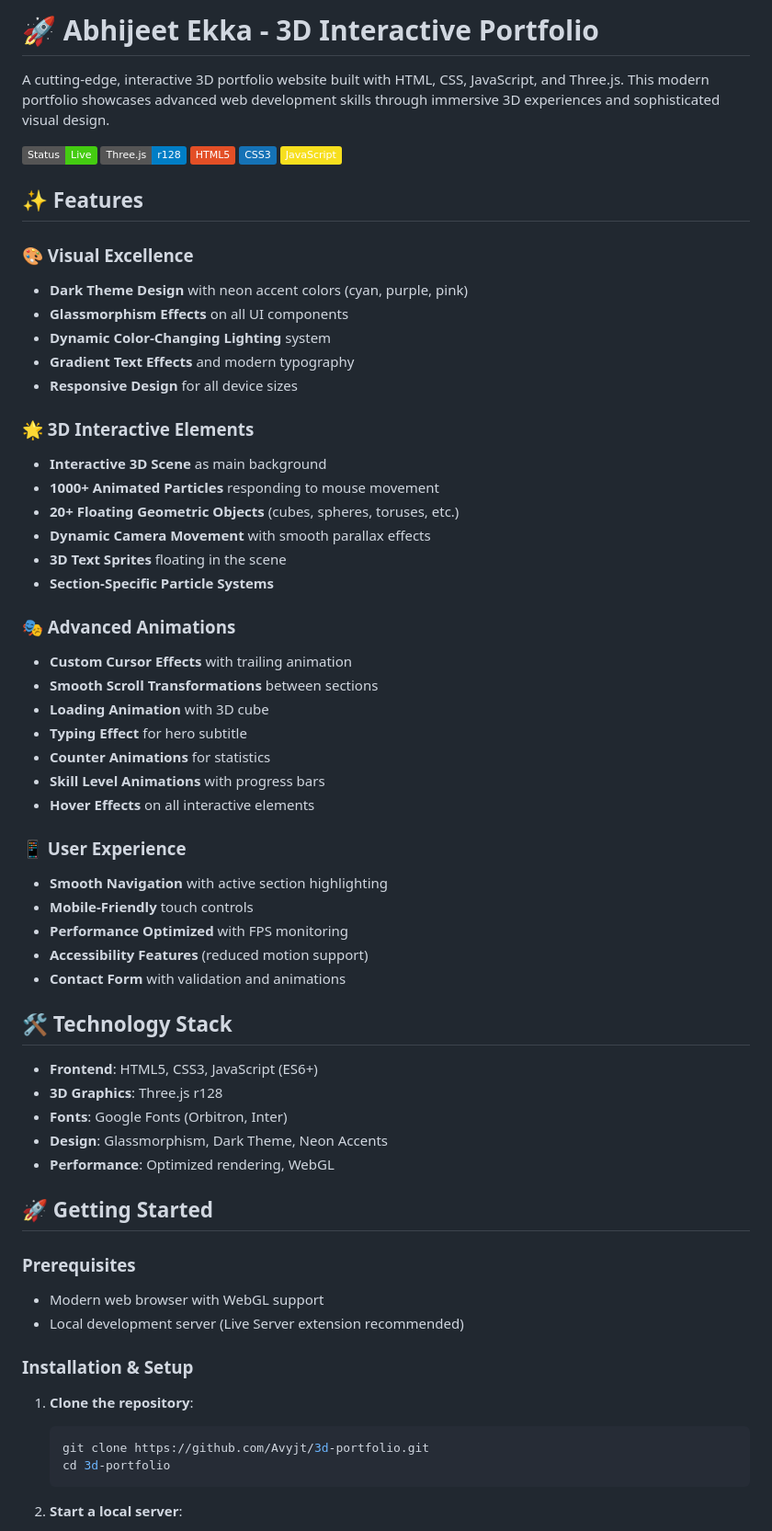
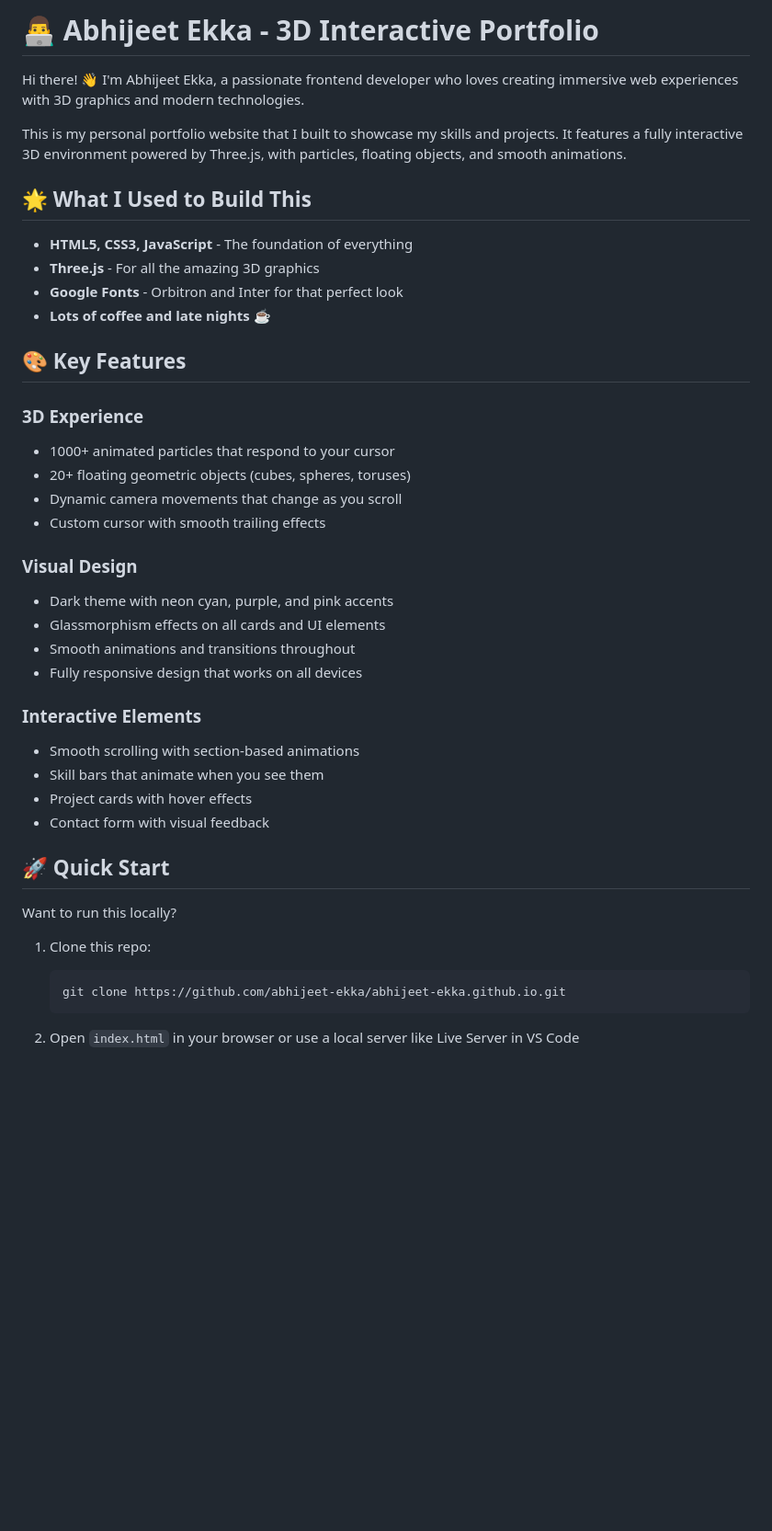
Before and after one commit to abhijeet-ekka/abhijeet-ekka.github.io, a Markdown page: README.md, the part around one of its changes. Shown at 92% size. Rendered like a GitHub page; badges without logos; blank space fills up the shorter version.

````diff
--- a/README.md
+++ b/README.md
@@ -1,67 +1,44 @@
-# 🚀 Abhijeet Ekka - 3D Interactive Portfolio
+# 👨‍💻 Abhijeet Ekka - 3D Interactive Portfolio
 
-A cutting-edge, interactive 3D portfolio website built with HTML, CSS, JavaScript, and Three.js. This modern portfolio showcases advanced web development skills through immersive 3D experiences and sophisticated visual design.
+Hi there! 👋 I'm Abhijeet Ekka, a passionate frontend developer who loves creating immersive web experiences with 3D graphics and modern technologies.
 
-![Portfolio Preview](https://img.shields.io/badge/Status-Live-brightgreen)
-![Three.js](https://img.shields.io/badge/Three.js-r128-blue)
-![HTML5](https://img.shields.io/badge/HTML5-E34F26?logo=html5&logoColor=white)
-![CSS3](https://img.shields.io/badge/CSS3-1572B6?logo=css3&logoColor=white)
-![JavaScript](https://img.shields.io/badge/JavaScript-F7DF1E?logo=javascript&logoColor=black)
+This is my personal portfolio website that I built to showcase my skills and projects. It features a fully interactive 3D environment powered by Three.js, with particles, floating objects, and smooth animations.
 
-## ✨ Features
+## 🌟 What I Used to Build This
 
-### 🎨 Visual Excellence
-- **Dark Theme Design** with neon accent colors (cyan, purple, pink)
-- **Glassmorphism Effects** on all UI components
-- **Dynamic Color-Changing Lighting** system
-- **Gradient Text Effects** and modern typography
-- **Responsive Design** for all device sizes
+- **HTML5, CSS3, JavaScript** - The foundation of everything
+- **Three.js** - For all the amazing 3D graphics
+- **Google Fonts** - Orbitron and Inter for that perfect look
+- **Lots of coffee and late nights** ☕
 
-### 🌟 3D Interactive Elements
-- **Interactive 3D Scene** as main background
-- **1000+ Animated Particles** responding to mouse movement
-- **20+ Floating Geometric Objects** (cubes, spheres, toruses, etc.)
-- **Dynamic Camera Movement** with smooth parallax effects
-- **3D Text Sprites** floating in the scene
-- **Section-Specific Particle Systems**
+## 🎨 Key Features
 
-### 🎭 Advanced Animations
-- **Custom Cursor Effects** with trailing animation
-- **Smooth Scroll Transformations** between sections
-- **Loading Animation** with 3D cube
-- **Typing Effect** for hero subtitle
-- **Counter Animations** for statistics
-- **Skill Level Animations** with progress bars
-- **Hover Effects** on all interactive elements
+### 3D Experience
+- 1000+ animated particles that respond to your cursor
+- 20+ floating geometric objects (cubes, spheres, toruses)
+- Dynamic camera movements that change as you scroll
+- Custom cursor with smooth trailing effects
 
-### 📱 User Experience
-- **Smooth Navigation** with active section highlighting
-- **Mobile-Friendly** touch controls
-- **Performance Optimized** with FPS monitoring
-- **Accessibility Features** (reduced motion support)
-- **Contact Form** with validation and animations
+### Visual Design
+- Dark theme with neon cyan, purple, and pink accents
+- Glassmorphism effects on all cards and UI elements
+- Smooth animations and transitions throughout
+- Fully responsive design that works on all devices
 
-## 🛠️ Technology Stack
+### Interactive Elements
+- Smooth scrolling with section-based animations
+- Skill bars that animate when you see them
+- Project cards with hover effects
+- Contact form with visual feedback
 
-- **Frontend**: HTML5, CSS3, JavaScript (ES6+)
-- **3D Graphics**: Three.js r128
-- **Fonts**: Google Fonts (Orbitron, Inter)
-- **Design**: Glassmorphism, Dark Theme, Neon Accents
-- **Performance**: Optimized rendering, WebGL
+## 🚀 Quick Start
 
-## 🚀 Getting Started
+Want to run this locally?
 
-### Prerequisites
-- Modern web browser with WebGL support
-- Local development server (Live Server extension recommended)
-
-### Installation & Setup
-
-1. **Clone the repository**:
+1. Clone this repo:
    ```bash
-   git clone https://github.com/Avyjt/3d-portfolio.git
-   cd 3d-portfolio
+   git clone https://github.com/abhijeet-ekka/abhijeet-ekka.github.io.git
    ```
 
-2. **Start a local server**:
+2. Open `index.html` in your browser or use a local server like Live Server in VS Code
 
````
Also changed, not shown: other parts of README.md (+31 -160 lines).
